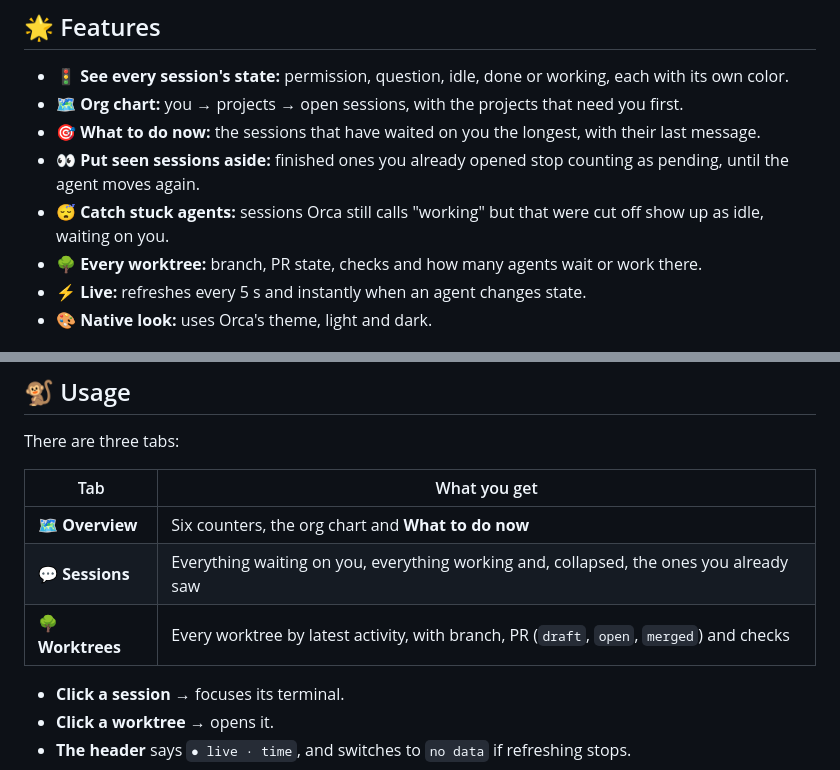
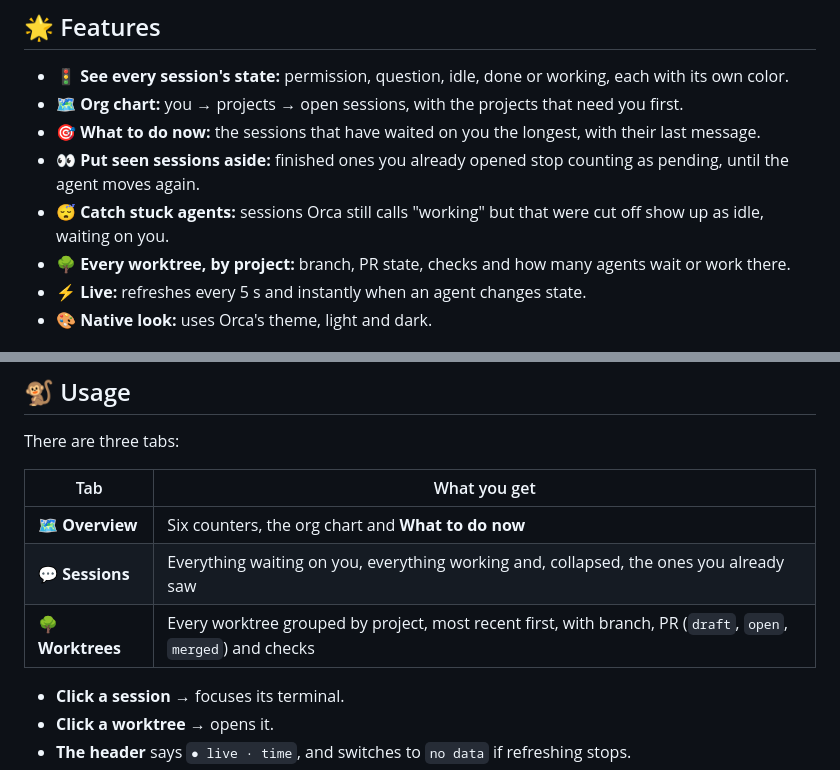
Before and after one commit to Juanpe/orca-pit-wall, a Markdown page: README.md, 2 parts joined by grey strips. Drawn GitHub-style.

```diff
--- a/README.md
+++ b/README.md
@@ -44,7 +44,7 @@ Let's get back to work 🙂
 - 🎯 **What to do now:** the sessions that have waited on you the longest, with their last message.
 - 👀 **Put seen sessions aside:** finished ones you already opened stop counting as pending, until the agent moves again.
 - 😴 **Catch stuck agents:** sessions Orca still calls "working" but that were cut off show up as idle, waiting on you.
-- 🌳 **Every worktree:** branch, PR state, checks and how many agents wait or work there.
+- 🌳 **Every worktree, by project:** branch, PR state, checks and how many agents wait or work there.
 - ⚡️ **Live:** refreshes every 5 s and instantly when an agent changes state.
 - 🎨 **Native look:** uses Orca's theme, light and dark.
 
@@ -80,7 +80,7 @@ There are three tabs:
 | --- | --- |
 | 🗺 **Overview** | Six counters, the org chart and **What to do now** |
 | 💬 **Sessions** | Everything waiting on you, everything working and, collapsed, the ones you already saw |
-| 🌳 **Worktrees** | Every worktree by latest activity, with branch, PR (`draft`, `open`, `merged`) and checks |
+| 🌳 **Worktrees** | Every worktree grouped by project, most recent first, with branch, PR (`draft`, `open`, `merged`) and checks |
 
 - **Click a session** → focuses its terminal.
 - **Click a worktree** → opens it.
```
Also changed, not shown: assets/screenshot-worktrees.png, 5 other files.
